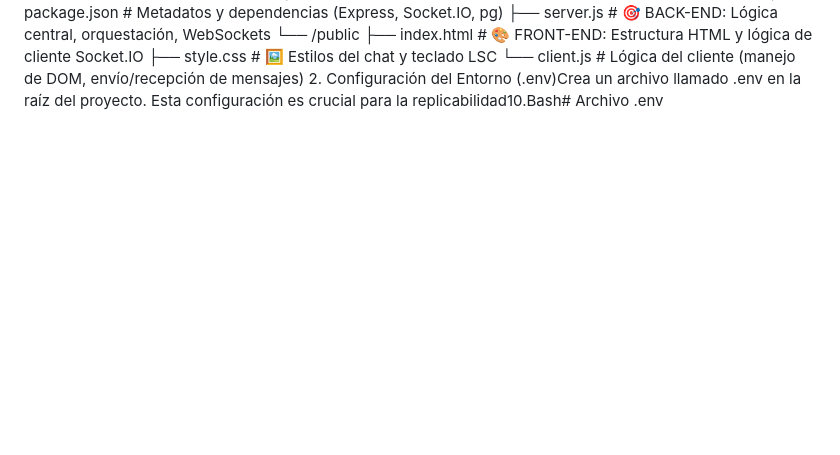
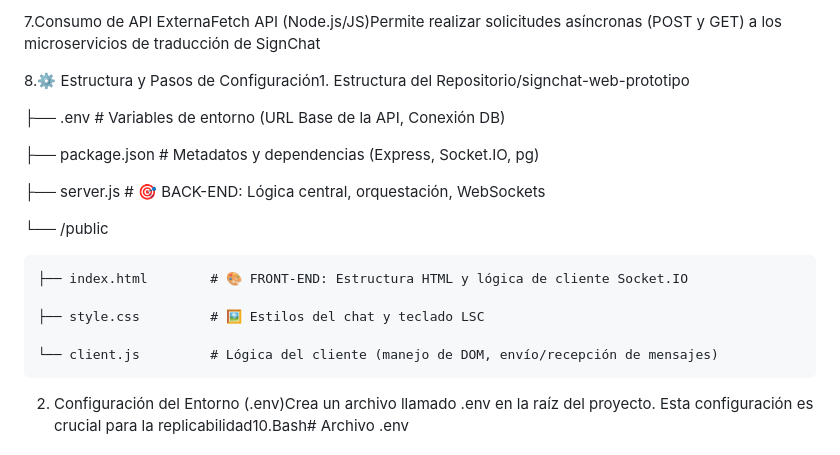
Before and after one commit to PAIPS1/Singchat, a Markdown page: README.md, the part around the change printed below. GitHub-like rendering; blank space fills up the shorter version.

```diff
--- a/README.md
+++ b/README.md
@@ -3,9 +16,20 @@ Sure, here's all the previous information formatted as a comprehensive README.md
+7.Consumo de API ExternaFetch API (Node.js/JS)Permite realizar solicitudes asíncronas (POST y GET) a los microservicios de traducción de SignChat
+
+8.⚙️ Estructura y Pasos de Configuración1. Estructura del Repositorio/signchat-web-prototipo
+
+
 ├── .env                  # Variables de entorno (URL Base de la API, Conexión DB)
+
 ├── package.json          # Metadatos y dependencias (Express, Socket.IO, pg)
+
 ├── server.js             # 🎯 BACK-END: Lógica central, orquestación, WebSockets
+
 └── /public
+
     ├── index.html        # 🎨 FRONT-END: Estructura HTML y lógica de cliente Socket.IO
+
     ├── style.css         # 🖼️ Estilos del chat y teclado LSC
+
     └── client.js         # Lógica del cliente (manejo de DOM, envío/recepción de mensajes)
 2. Configuración del Entorno (.env)Crea un archivo llamado .env en la raíz del proyecto. Esta configuración es crucial para la replicabilidad10.Bash# Archivo .env
 # Variables críticas para la replicabilidad y el despliegue
```
Also changed, not shown: other parts of README.md (+14 -1 lines).
